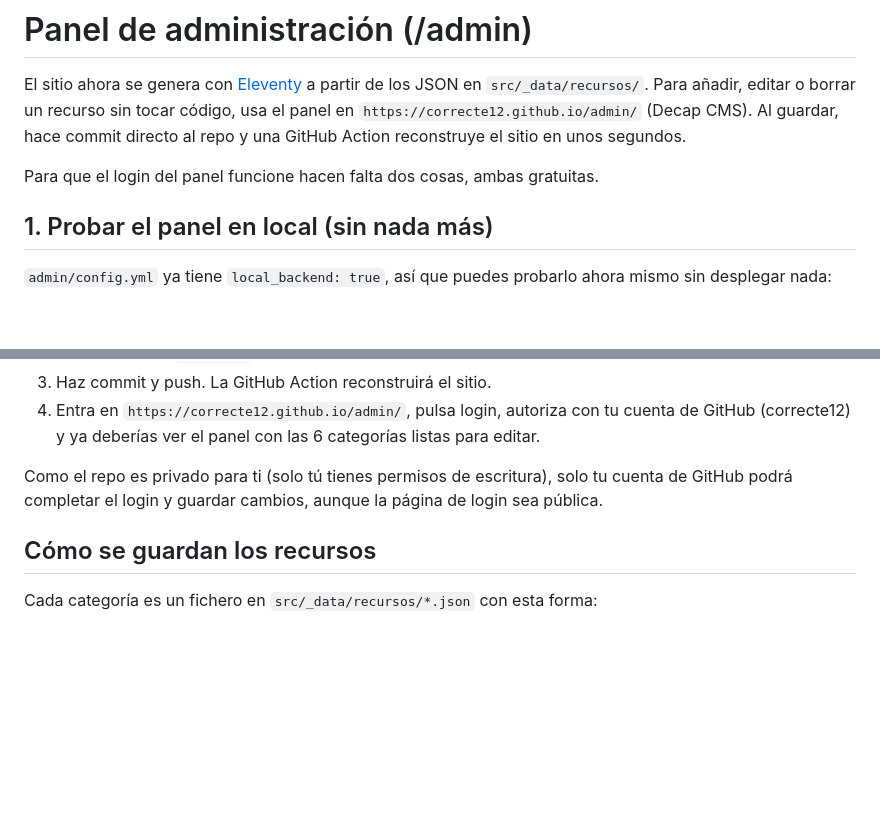
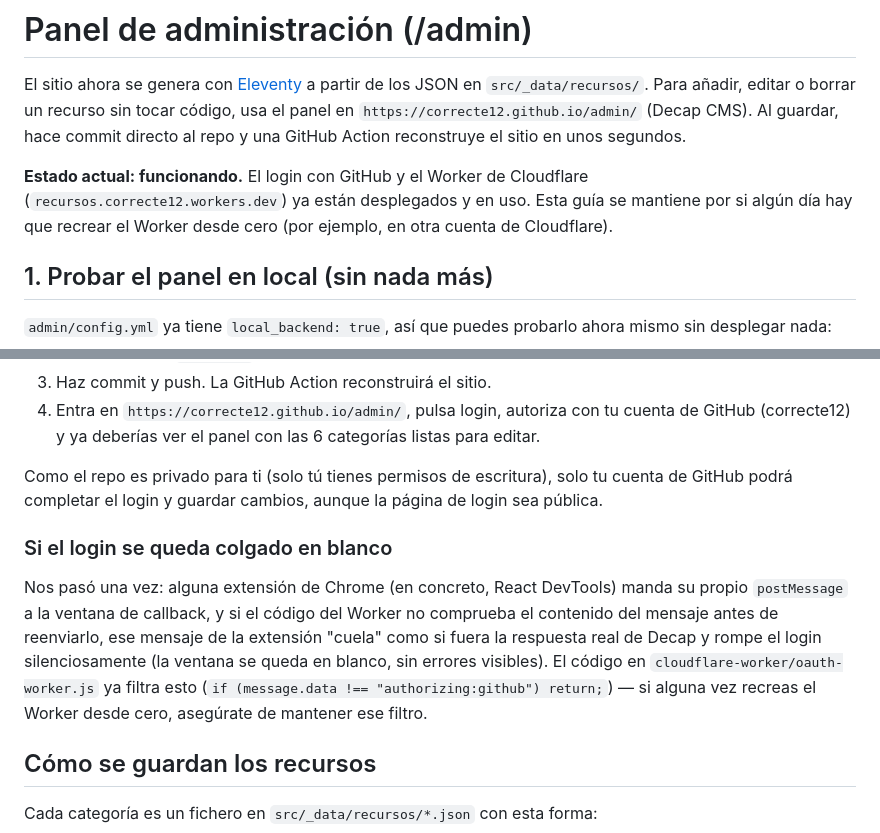
Before and after one commit to correcte12/correcte12.github.io, a Markdown page: README-admin.md, 2 parts joined by grey strips. Rendered like a GitHub page; blank space fills up the shorter version.

Commit message:
Actualizar README-admin.md: el login del panel ya funciona
Documenta el estado actual (Worker desplegado y probado) y deja constancia
del problema de las extensiones de Chrome interfiriendo en el handshake
OAuth, para quien tenga que redesplegar el Worker en el futuro.

Co-Authored-By: Claude Sonnet 5 <noreply@anthropic.com>

```diff
--- a/README-admin.md
+++ b/README-admin.md
@@ -6,7 +6,10 @@ tocar código, usa el panel en `https://correcte12.github.io/admin/`
 (Decap CMS). Al guardar, hace commit directo al repo y una GitHub Action
 reconstruye el sitio en unos segundos.
 
-Para que el login del panel funcione hacen falta dos cosas, ambas gratuitas.
+**Estado actual: funcionando.** El login con GitHub y el Worker de
+Cloudflare (`recursos.correcte12.workers.dev`) ya están desplegados y en
+uso. Esta guía se mantiene por si algún día hay que recrear el Worker desde
+cero (por ejemplo, en otra cuenta de Cloudflare).
 
 ## 1. Probar el panel en local (sin nada más)
 
@@ -74,6 +77,17 @@ Como el repo es privado para ti (solo tú tienes permisos de escritura),
 solo tu cuenta de GitHub podrá completar el login y guardar cambios, aunque
 la página de login sea pública.
 
+### Si el login se queda colgado en blanco
+
+Nos pasó una vez: alguna extensión de Chrome (en concreto, React DevTools)
+manda su propio `postMessage` a la ventana de callback, y si el código del
+Worker no comprueba el contenido del mensaje antes de reenviarlo, ese
+mensaje de la extensión "cuela" como si fuera la respuesta real de Decap y
+rompe el login silenciosamente (la ventana se queda en blanco, sin errores
+visibles). El código en `cloudflare-worker/oauth-worker.js` ya filtra esto
+(`if (message.data !== "authorizing:github") return;`) — si alguna vez
+recreas el Worker desde cero, asegúrate de mantener ese filtro.
+
 ## Cómo se guardan los recursos
 
 Cada categoría es un fichero en `src/_data/recursos/*.json` con esta forma:
```
